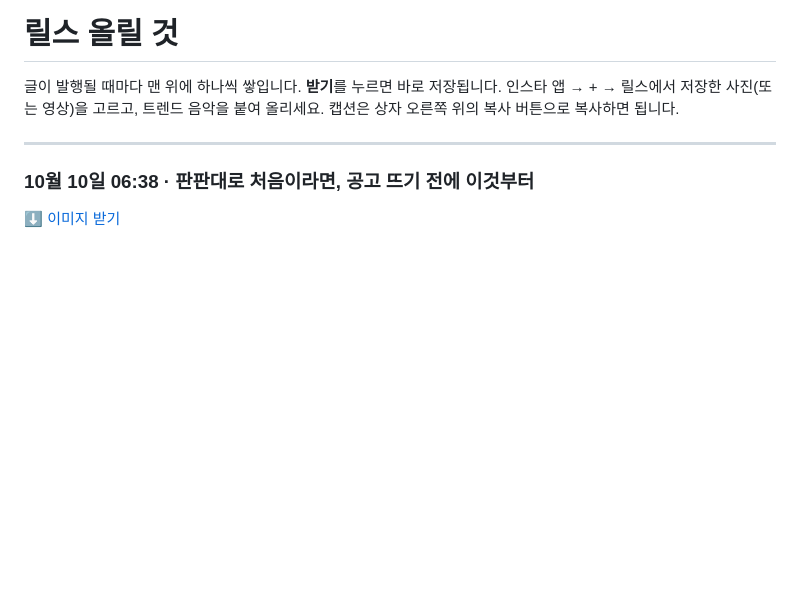
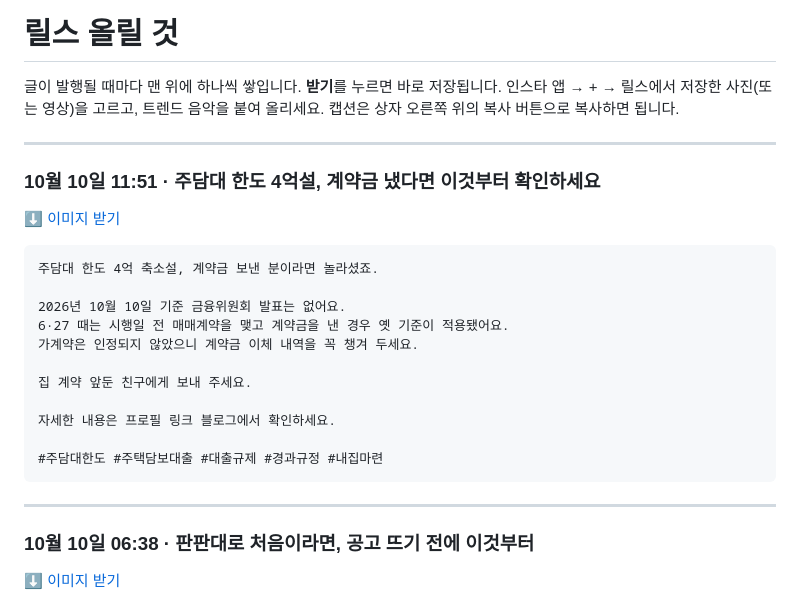
Before and after one commit to koongkwanp-source/koan-cards, a Markdown page: reels/README.md, the part around the change. GitHub-like rendering; blank space fills up the shorter version.

Commit message:
카드 reels/README.md

````diff
--- a/reels/README.md
+++ b/reels/README.md
@@ -3,6 +3,26 @@
 글이 발행될 때마다 맨 위에 하나씩 쌓입니다. **받기**를 누르면 바로 저장됩니다.
 인스타 앱 → + → 릴스에서 저장한 사진(또는 영상)을 고르고, 트렌드 음악을 붙여 올리세요.
 캡션은 상자 오른쪽 위의 복사 버튼으로 복사하면 됩니다.
+
+---
+
+### 10월 10일 11:51 · 주담대 한도 4억설, 계약금 냈다면 이것부터 확인하세요
+
+[⬇️ 이미지 받기](https://raw.githubusercontent.com/koongkwanp-source/koan-cards/main/reels/20261010-024907-0f52e4ce/summary.jpg)
+
+```
+주담대 한도 4억 축소설, 계약금 보낸 분이라면 놀라셨죠.
+
+2026년 10월 10일 기준 금융위원회 발표는 없어요.
+6·27 때는 시행일 전 매매계약을 맺고 계약금을 낸 경우 옛 기준이 적용됐어요.
+가계약은 인정되지 않았으니 계약금 이체 내역을 꼭 챙겨 두세요.
+
+집 계약 앞둔 친구에게 보내 주세요.
+
+자세한 내용은 프로필 링크 블로그에서 확인하세요.
+
+#주담대한도 #주택담보대출 #대출규제 #경과규정 #내집마련
+```
 
 ---
 
````
